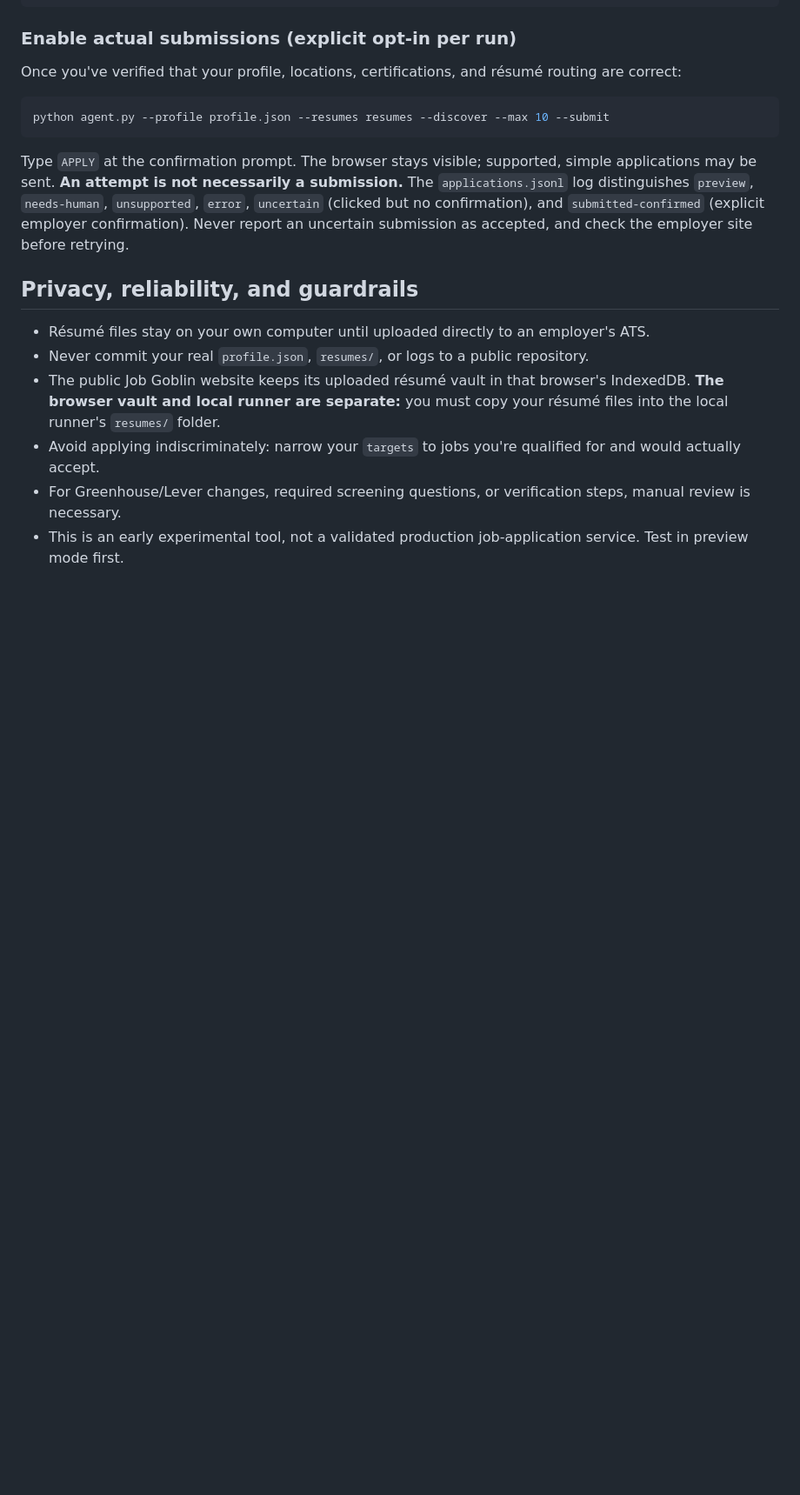
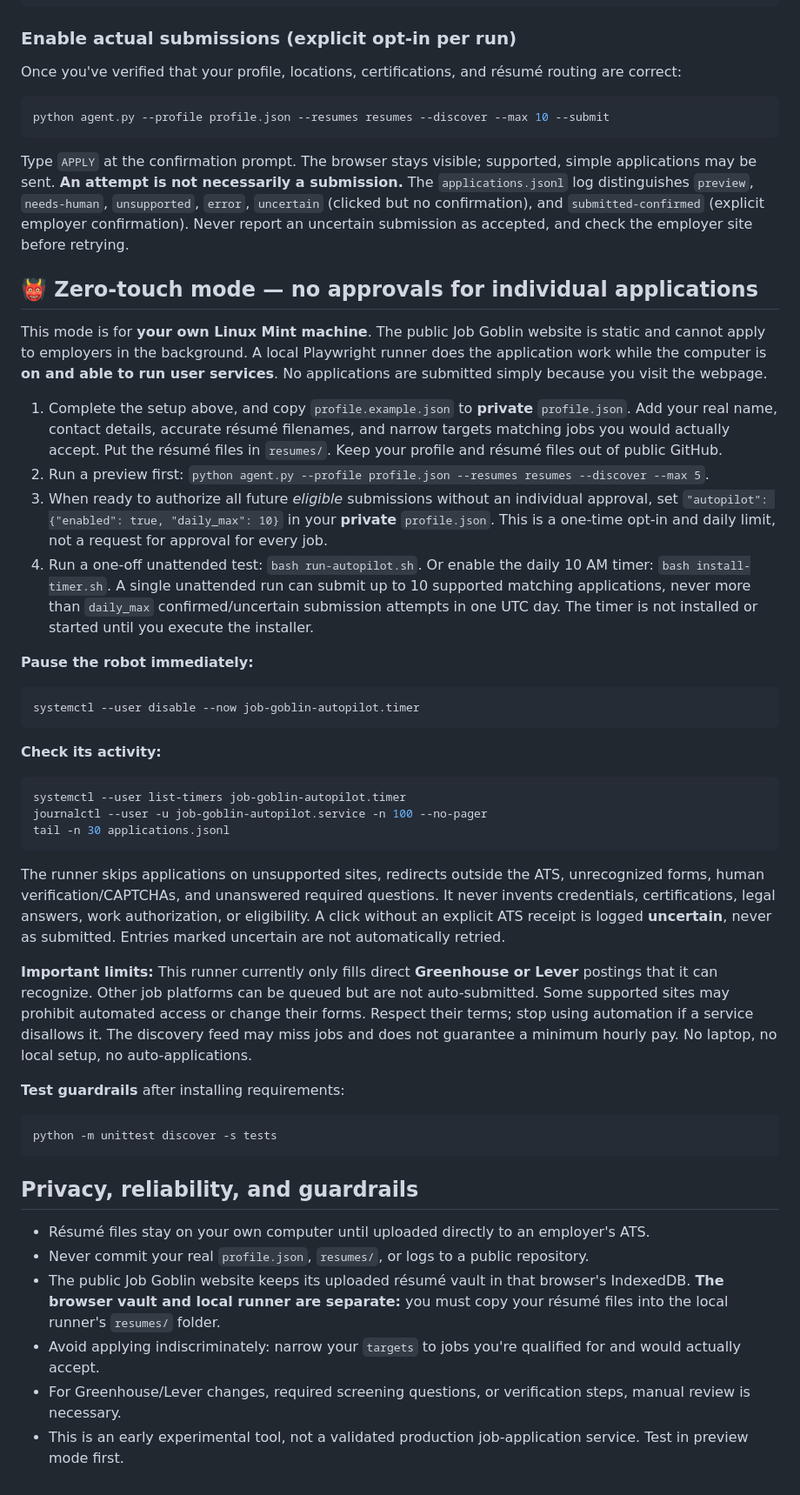
Before and after one commit to EMTizzleAI/drop-zone, a Markdown page: job-goblin-autopilot/README.md, the part around the change. Shown at 87% size. Drawn GitHub-style; blank space fills up the shorter version.

Commit message:
Document one-time consent, local timer controls, and private Job Goblin settings

````diff
--- a/job-goblin-autopilot/README.md
+++ b/job-goblin-autopilot/README.md
@@ -42,6 +42,36 @@ python agent.py --profile profile.json --resumes resumes --discover --max 10 --s
 
 Type `APPLY` at the confirmation prompt. The browser stays visible; supported, simple applications may be sent. **An attempt is not necessarily a submission.** The `applications.jsonl` log distinguishes `preview`, `needs-human`, `unsupported`, `error`, `uncertain` (clicked but no confirmation), and `submitted-confirmed` (explicit employer confirmation). Never report an uncertain submission as accepted, and check the employer site before retrying.
 
+## 👹 Zero-touch mode — no approvals for individual applications
+
+This mode is for **your own Linux Mint machine**. The public Job Goblin website is static and cannot apply to employers in the background. A local Playwright runner does the application work while the computer is **on and able to run user services**. No applications are submitted simply because you visit the webpage.
+
+1. Complete the setup above, and copy `profile.example.json` to **private** `profile.json`. Add your real name, contact details, accurate résumé filenames, and narrow targets matching jobs you would actually accept. Put the résumé files in `resumes/`. Keep your profile and résumé files out of public GitHub.
+2. Run a preview first: `python agent.py --profile profile.json --resumes resumes --discover --max 5`.
+3. When ready to authorize all future *eligible* submissions without an individual approval, set `"autopilot": {"enabled": true, "daily_max": 10}` in your **private** `profile.json`. This is a one-time opt-in and daily limit, not a request for approval for every job.
+4. Run a one-off unattended test: `bash run-autopilot.sh`. Or enable the daily 10 AM timer: `bash install-timer.sh`. A single unattended run can submit up to 10 supported matching applications, never more than `daily_max` confirmed/uncertain submission attempts in one UTC day. The timer is not installed or started until you execute the installer.
+
+**Pause the robot immediately:**
+```bash
+systemctl --user disable --now job-goblin-autopilot.timer
+```
+
+**Check its activity:**
+```bash
+systemctl --user list-timers job-goblin-autopilot.timer
+journalctl --user -u job-goblin-autopilot.service -n 100 --no-pager
+tail -n 30 applications.jsonl
+```
+
+The runner skips applications on unsupported sites, redirects outside the ATS, unrecognized forms, human verification/CAPTCHAs, and unanswered required questions. It never invents credentials, certifications, legal answers, work authorization, or eligibility. A click without an explicit ATS receipt is logged **uncertain**, never as submitted. Entries marked uncertain are not automatically retried.
+
+**Important limits:** This runner currently only fills direct **Greenhouse or Lever** postings that it can recognize. Other job platforms can be queued but are not auto-submitted. Some supported sites may prohibit automated access or change their forms. Respect their terms; stop using automation if a service disallows it. The discovery feed may miss jobs and does not guarantee a minimum hourly pay. No laptop, no local setup, no auto-applications.
+
+**Test guardrails** after installing requirements:
+```bash
+python -m unittest discover -s tests
+```
+
 ## Privacy, reliability, and guardrails
 
 - Résumé files stay on your own computer until uploaded directly to an employer's ATS.
````
